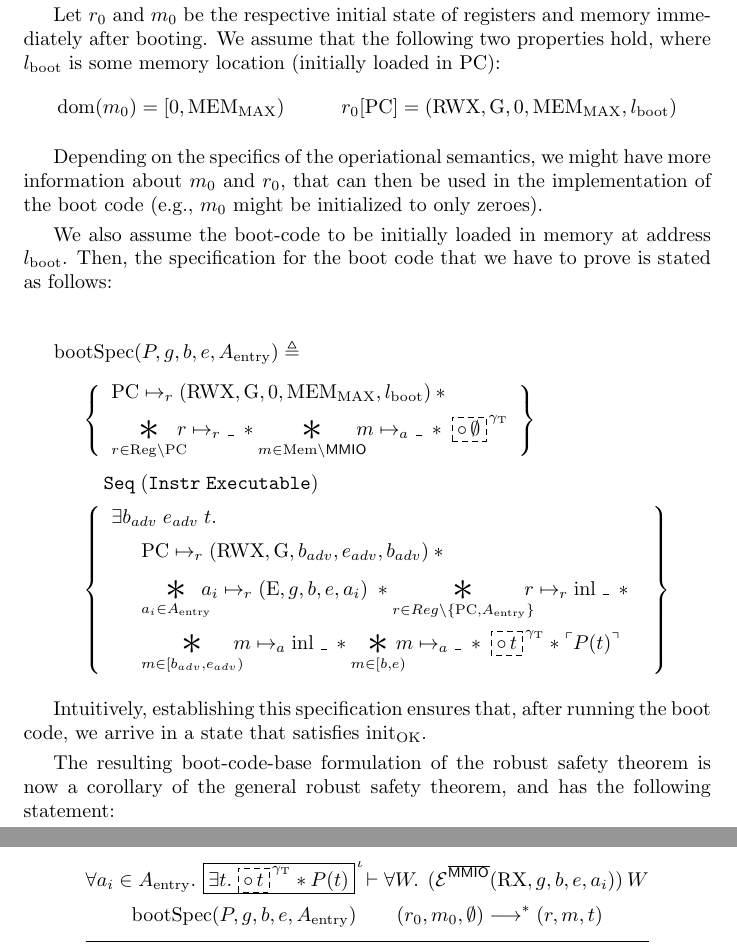
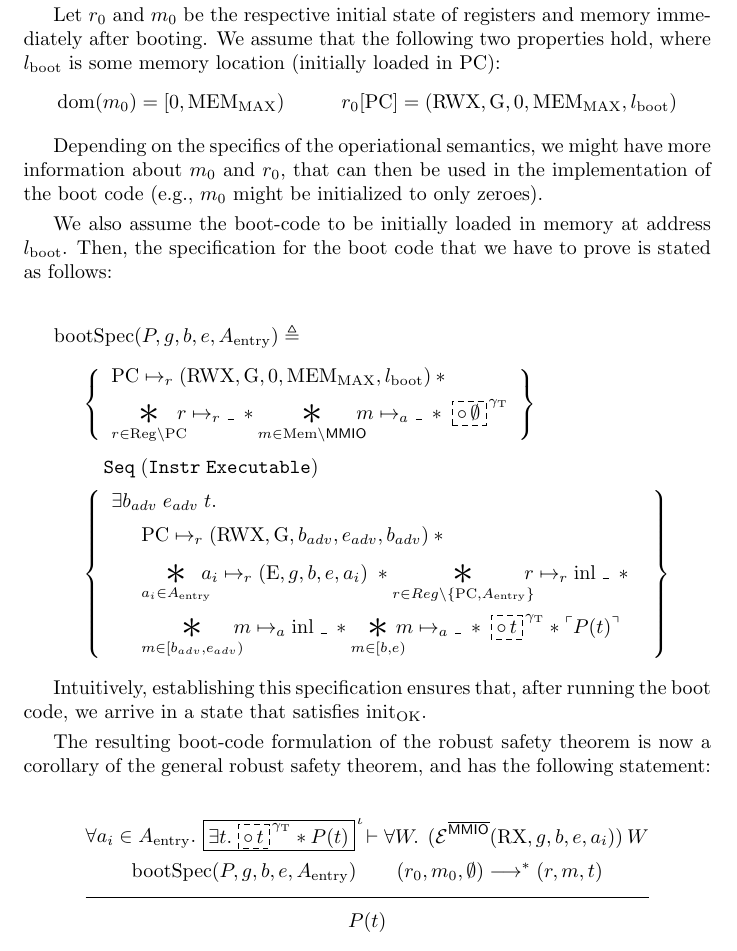
Before and after one commit to logsem/cerise, a LaTeX document (capability-meetings-notes/10-03/main.tex): two parts of pages 10 and 11 of 13 before the commit and part of page 10 of 13 after it, the two joined at a grey line, cut so that both start at the same text. Compiled offline with pdfLaTeX.

Commit message:
Fix a typo

```diff
--- a/capability-meetings-notes/10-03/main.tex
+++ b/capability-meetings-notes/10-03/main.tex
@@ -675,7 +675,7 @@ follows:
 Intuitively, establishing this specification ensures that, after running the
 boot code, we arrive in a state that satisfies $\initOKo$.
 
-The resulting boot-code-base formulation of the robust safety theorem is now a
+The resulting boot-code formulation of the robust safety theorem is now a
 corollary of the general robust safety theorem, and has the following statement:
 
 \begin{mathpar}
```
